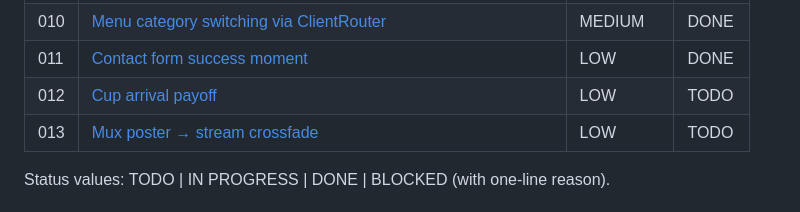
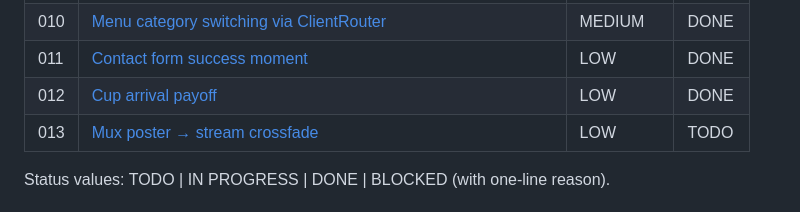
Before and after one commit to Tseku210/ubean, a Markdown page: plans/animations/README.md, the part around the change. Rendered like a GitHub page.

Commit message:
chore: mark plan 012-cup-arrival-payoff DONE

```diff
--- a/plans/animations/README.md
+++ b/plans/animations/README.md
@@ -19,7 +19,7 @@ This is the **animation** plan set; the general codebase plan set lives one leve
 | 009 | [Easing & transition polish sweep](009-easing-transition-polish.md) | LOW–MED | DONE |
 | 010 | [Menu category switching via ClientRouter](010-menu-view-transitions.md) | MEDIUM | DONE |
 | 011 | [Contact form success moment](011-contact-success-moment.md) | LOW | DONE |
-| 012 | [Cup arrival payoff](012-cup-arrival-payoff.md) | LOW | TODO |
+| 012 | [Cup arrival payoff](012-cup-arrival-payoff.md) | LOW | DONE |
 | 013 | [Mux poster → stream crossfade](013-mux-poster-crossfade.md) | LOW | TODO |
 
 Status values: TODO | IN PROGRESS | DONE | BLOCKED (with one-line reason).
```
Also changed, not shown: plans/animations/012-cup-arrival-payoff.md (+1 -1 lines).
